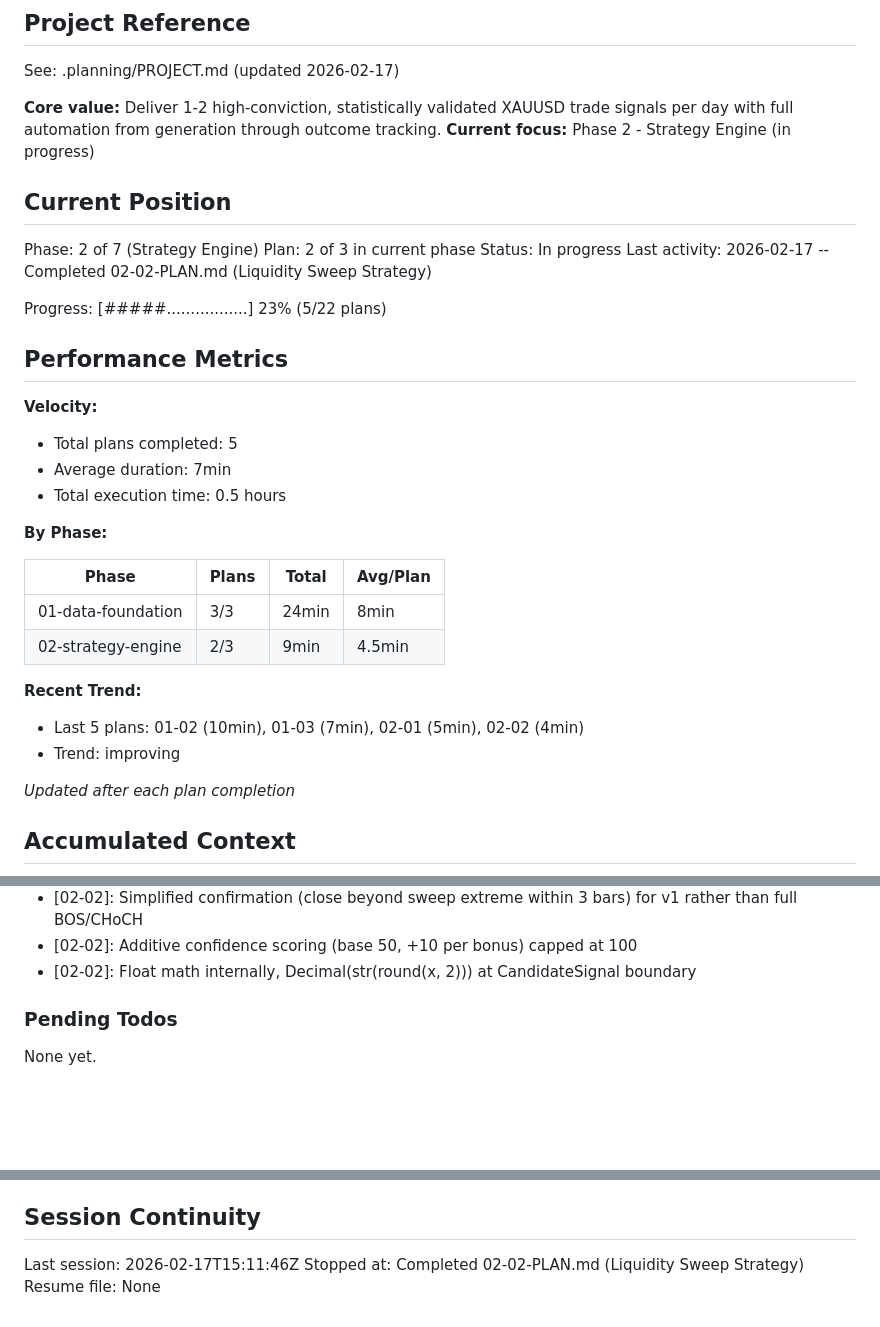
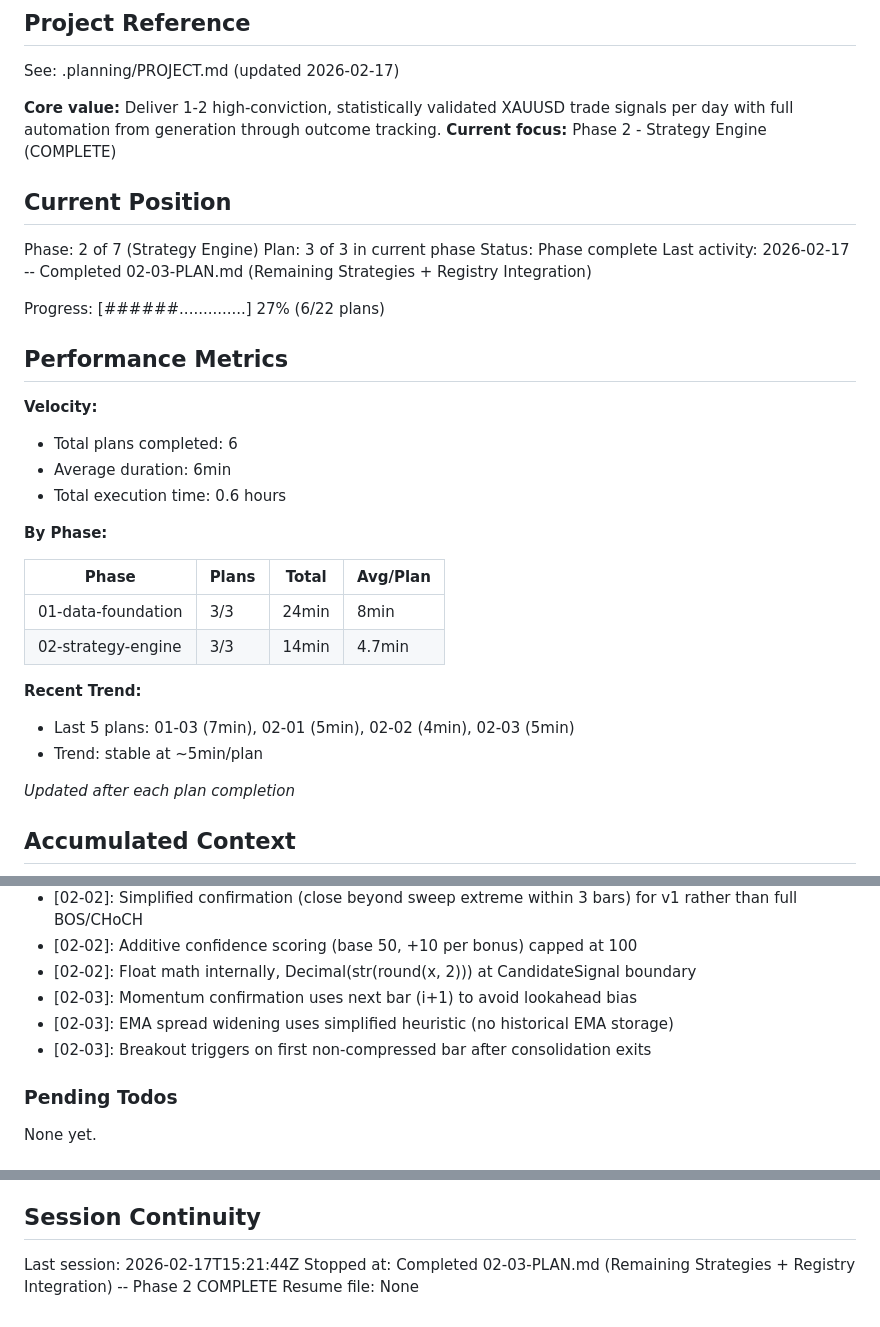
Before and after one commit to vaughanf1/QuantLive, a Markdown page: .planning/STATE.md, 3 parts joined by grey strips. GitHub-like rendering; blank space fills up the shorter version.

Commit message:
docs(02-03): complete remaining strategies and registry integration plan
Tasks completed: 2/2
- Task 1: Implement TrendContinuationStrategy and BreakoutExpansionStrategy
- Task 2: Unit tests for both strategies + registry integration test

Phase 2 (Strategy Engine) is now COMPLETE: all 3 strategies operational,
registry validated, zero-change extensibility proven.

SUMMARY: .planning/phases/02-strategy-engine/02-03-SUMMARY.md

Co-Authored-By: Claude Opus 4.6 <noreply@anthropic.com>

```diff
--- a/.planning/STATE.md
+++ b/.planning/STATE.md
@@ -5,34 +5,34 @@
 See: .planning/PROJECT.md (updated 2026-02-17)
 
 **Core value:** Deliver 1-2 high-conviction, statistically validated XAUUSD trade signals per day with full automation from generation through outcome tracking.
-**Current focus:** Phase 2 - Strategy Engine (in progress)
+**Current focus:** Phase 2 - Strategy Engine (COMPLETE)
 
 ## Current Position
 
 Phase: 2 of 7 (Strategy Engine)
-Plan: 2 of 3 in current phase
-Status: In progress
-Last activity: 2026-02-17 -- Completed 02-02-PLAN.md (Liquidity Sweep Strategy)
+Plan: 3 of 3 in current phase
+Status: Phase complete
+Last activity: 2026-02-17 -- Completed 02-03-PLAN.md (Remaining Strategies + Registry Integration)
 
-Progress: [#####.................] 23% (5/22 plans)
+Progress: [######..............] 27% (6/22 plans)
 
 ## Performance Metrics
 
 **Velocity:**
-- Total plans completed: 5
-- Average duration: 7min
-- Total execution time: 0.5 hours
+- Total plans completed: 6
+- Average duration: 6min
+- Total execution time: 0.6 hours
 
 **By Phase:**
 
 | Phase | Plans | Total | Avg/Plan |
 |-------|-------|-------|----------|
 | 01-data-foundation | 3/3 | 24min | 8min |
-| 02-strategy-engine | 2/3 | 9min | 4.5min |
+| 02-strategy-engine | 3/3 | 14min | 4.7min |
 
 **Recent Trend:**
-- Last 5 plans: 01-02 (10min), 01-03 (7min), 02-01 (5min), 02-02 (4min)
-- Trend: improving
+- Last 5 plans: 01-03 (7min), 02-01 (5min), 02-02 (4min), 02-03 (5min)
+- Trend: stable at ~5min/plan
 
 *Updated after each plan completion*
 
@@ -64,6 +64,9 @@ Recent decisions affecting current work:
 - [02-02]: Simplified confirmation (close beyond sweep extreme within 3 bars) for v1 rather than full BOS/CHoCH
 - [02-02]: Additive confidence scoring (base 50, +10 per bonus) capped at 100
 - [02-02]: Float math internally, Decimal(str(round(x, 2))) at CandidateSignal boundary
+- [02-03]: Momentum confirmation uses next bar (i+1) to avoid lookahead bias
+- [02-03]: EMA spread widening uses simplified heuristic (no historical EMA storage)
+- [02-03]: Breakout triggers on first non-compressed bar after consolidation exits
 
 ### Pending Todos
 
@@ -79,6 +82,6 @@ None yet.
 
 ## Session Continuity
 
-Last session: 2026-02-17T15:11:46Z
-Stopped at: Completed 02-02-PLAN.md (Liquidity Sweep Strategy)
+Last session: 2026-02-17T15:21:44Z
+Stopped at: Completed 02-03-PLAN.md (Remaining Strategies + Registry Integration) -- Phase 2 COMPLETE
 Resume file: None
```
Also changed, not shown: 1 other file.
